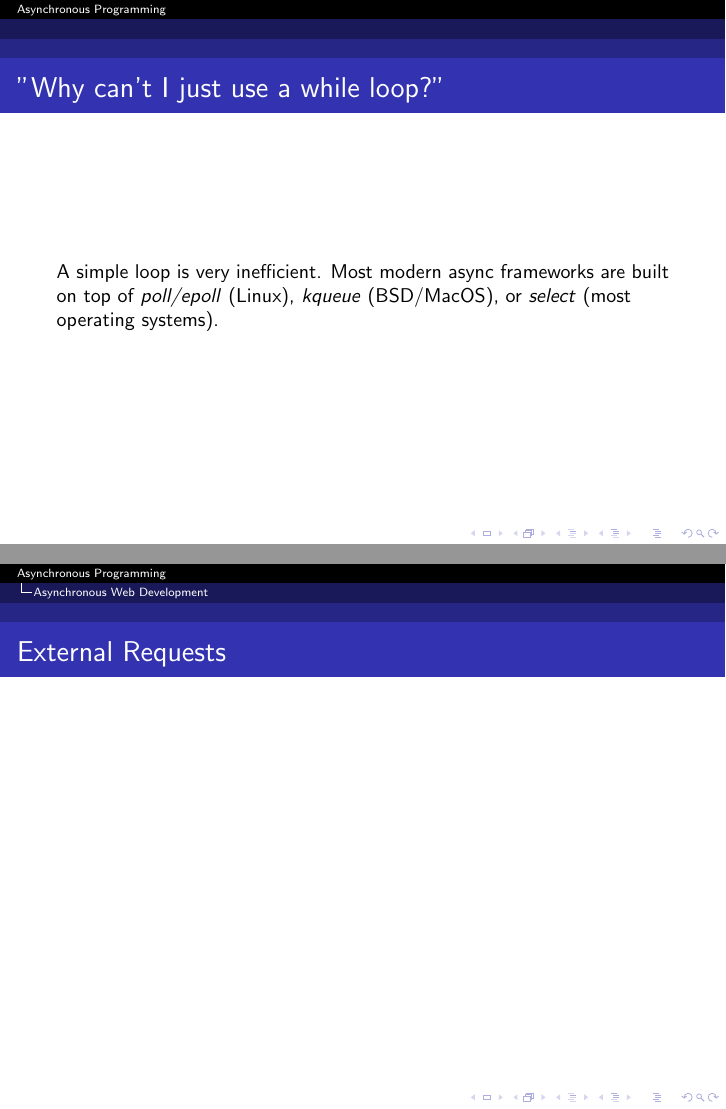
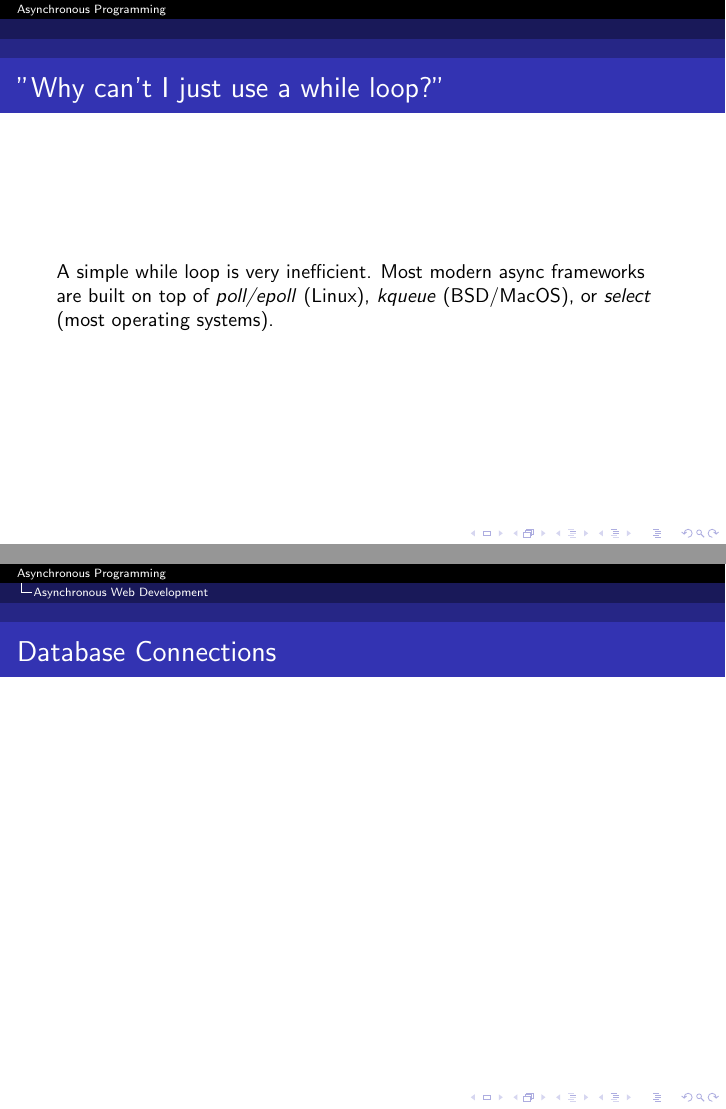
Before and after one commit to nsarkerATarinc/async, LaTeX slides (presentation.tex): pages 6 and 12 of 12 before the commit and pages 6 and 12 of 13 after it, joined at a grey line. Compiled offline with pdfLaTeX.

Commit message:
websockets, minor grammer

```diff
--- a/presentation.tex
+++ b/presentation.tex
@@ -72,7 +72,7 @@ Libraries:
 
 \begin{frame}
 \frametitle{"Why can't I just use a while loop?"}
-A simple loop is very inefficient. Most modern async frameworks are built on top of \textit{poll/epoll} (Linux), \textit{kqueue} (BSD/MacOS), or \textit{select} (most operating systems).
+A simple while loop is very inefficient. Most modern async frameworks are built on top of \textit{poll/epoll} (Linux), \textit{kqueue} (BSD/MacOS), or \textit{select} (most operating systems).
 \end{frame}
 
 
@@ -93,12 +93,17 @@ A simple loop is very inefficient. Most modern async frameworks are built on top
 
 
 \begin{frame}
+\frametitle{External Requests}
+\end{frame}
+
+
+\begin{frame}
 \frametitle{Database Connections}
 \end{frame}
 
 
 \begin{frame}
-\frametitle{External Requests}
+\frametitle{Websockets}
 \end{frame}
 
 \end{document}
```
